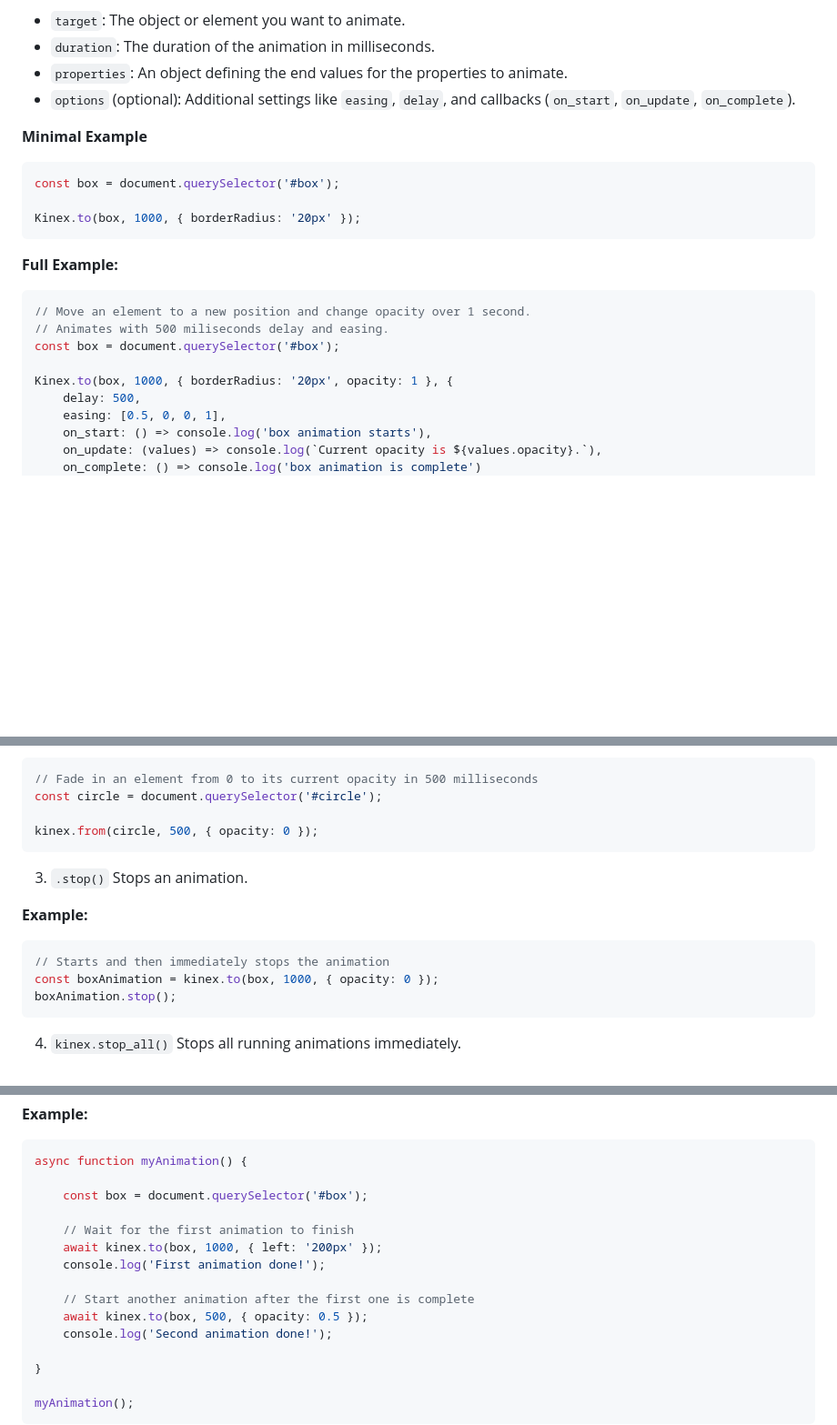
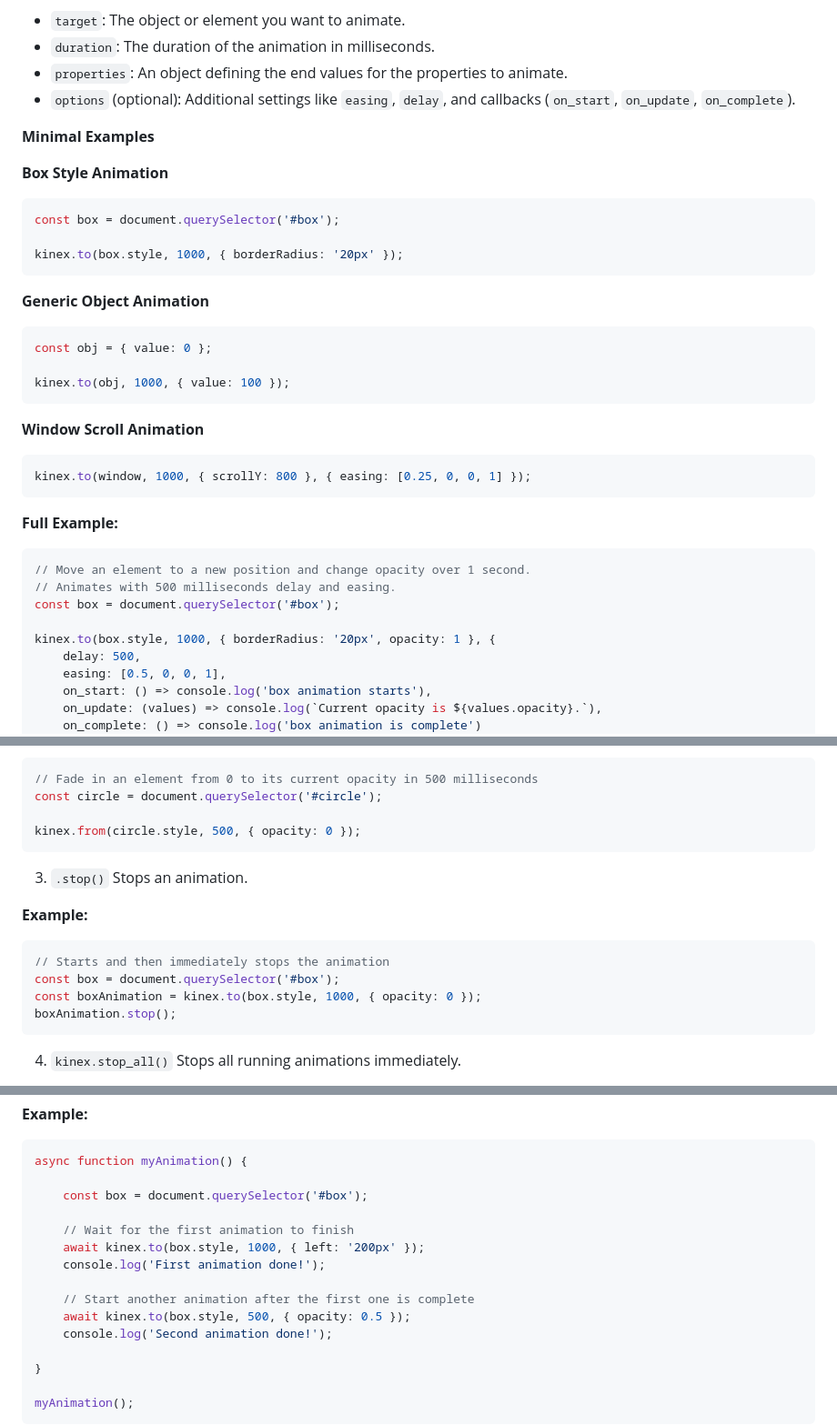
Before and after one commit to nordskill/kinex, a Markdown page: README.md, 3 parts joined by grey strips. Shown at 91% size. Drawn GitHub-style; blank space fills up the shorter version.

Commit message:
docs: expand minimal examples (#1)

````diff
--- a/README.md
+++ b/README.md
@@ -46,20 +46,34 @@ Animates the specified properties of the target to new values over a given durat
 - `properties`: An object defining the end values for the properties to animate.
 - `options` (optional): Additional settings like `easing`, `delay`, and callbacks (`on_start`, `on_update`, `on_complete`).
 
-**Minimal Example**
+**Minimal Examples**
+
+**Box Style Animation**
 ```javascript
 const box = document.querySelector('#box');
 
-Kinex.to(box, 1000, { borderRadius: '20px' });
+kinex.to(box.style, 1000, { borderRadius: '20px' });
+```
+
+**Generic Object Animation**
+```javascript
+const obj = { value: 0 };
+
+kinex.to(obj, 1000, { value: 100 });
+```
+
+**Window Scroll Animation**
+```javascript
+kinex.to(window, 1000, { scrollY: 800 }, { easing: [0.25, 0, 0, 1] });
 ```
 
 **Full Example:**
 ```javascript
 // Move an element to a new position and change opacity over 1 second.
-// Animates with 500 miliseconds delay and easing.
+// Animates with 500 milliseconds delay and easing.
 const box = document.querySelector('#box');
 
-Kinex.to(box, 1000, { borderRadius: '20px', opacity: 1 }, {
+kinex.to(box.style, 1000, { borderRadius: '20px', opacity: 1 }, {
     delay: 500,
     easing: [0.5, 0, 0, 1],
     on_start: () => console.log('box animation starts'),
@@ -79,7 +93,7 @@ Animates the properties of the target from the specified values to their current
 // Fade in an element from 0 to its current opacity in 500 milliseconds
 const circle = document.querySelector('#circle');
 
-kinex.from(circle, 500, { opacity: 0 });
+kinex.from(circle.style, 500, { opacity: 0 });
 ```
 
 3. `.stop()`
@@ -88,7 +102,8 @@ Stops an animation.
 **Example:**
 ```javascript
 // Starts and then immediately stops the animation
-const boxAnimation = kinex.to(box, 1000, { opacity: 0 });
+const box = document.querySelector('#box');
+const boxAnimation = kinex.to(box.style, 1000, { opacity: 0 });
 boxAnimation.stop();
 ```
 
@@ -144,11 +159,11 @@ async function myAnimation() {
     const box = document.querySelector('#box');
 
     // Wait for the first animation to finish
-    await kinex.to(box, 1000, { left: '200px' });
+    await kinex.to(box.style, 1000, { left: '200px' });
     console.log('First animation done!');
 
     // Start another animation after the first one is complete
-    await kinex.to(box, 500, { opacity: 0.5 });
+    await kinex.to(box.style, 500, { opacity: 0.5 });
     console.log('Second animation done!');
 
 }
````
Also changed, not shown: other parts of README.md (+1 -1 lines).
